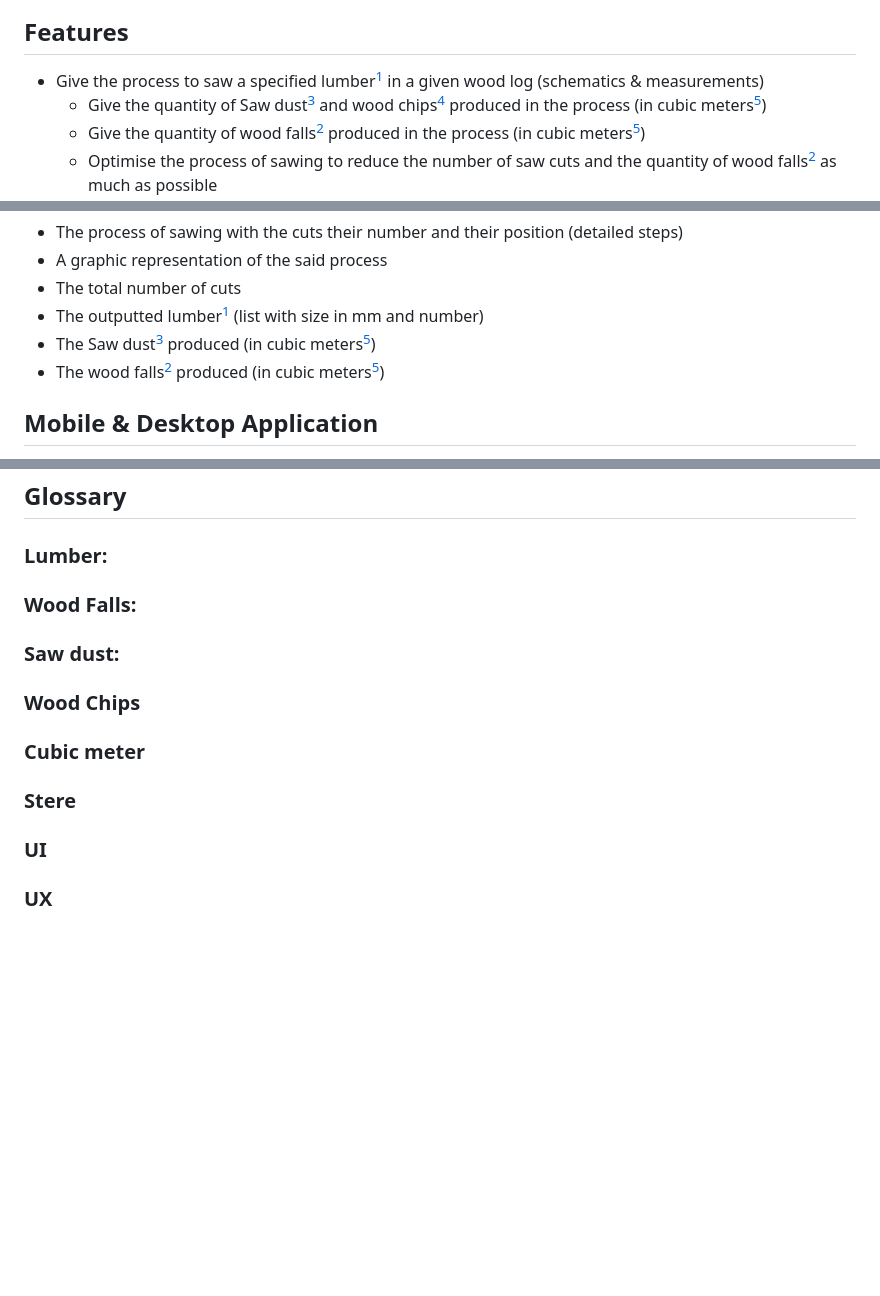
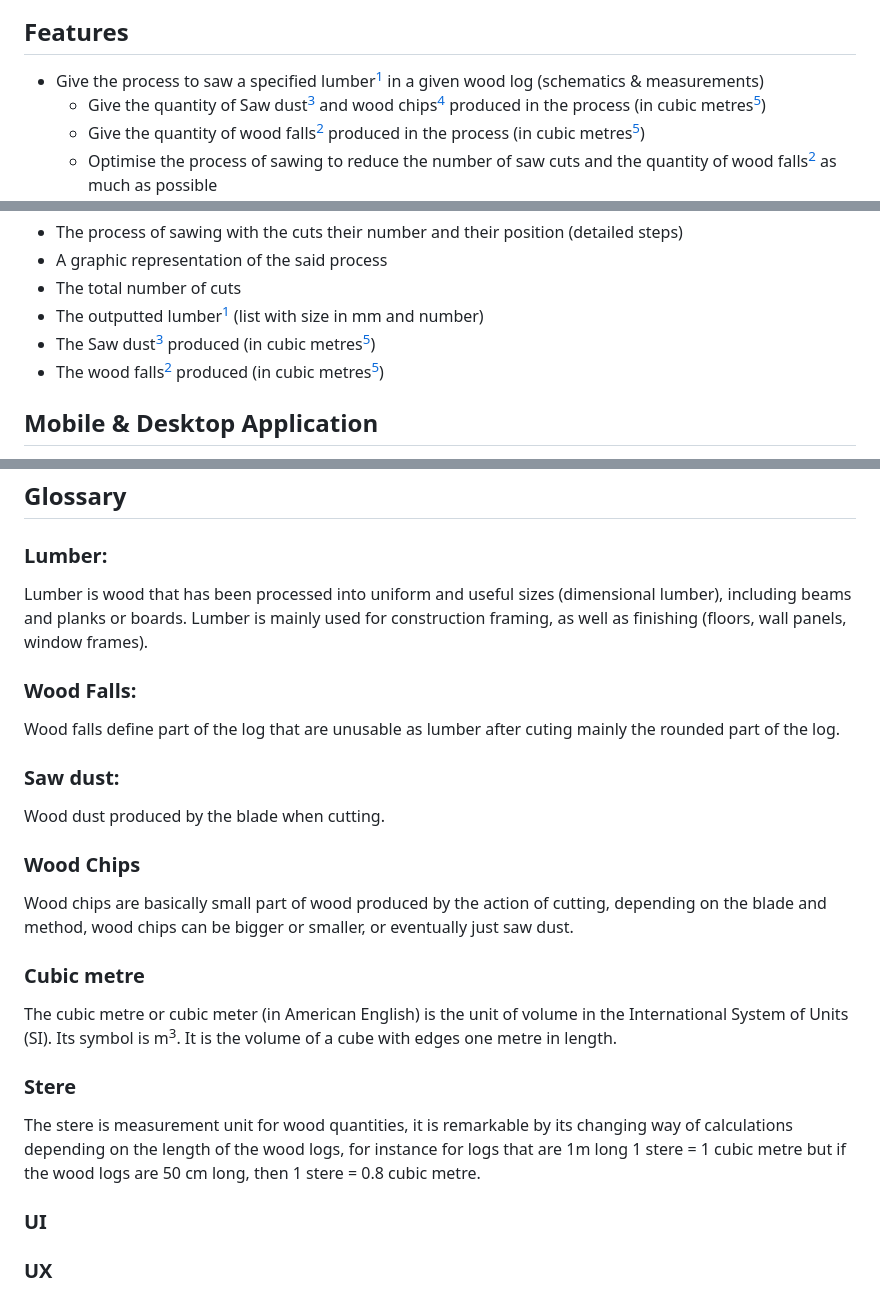
Before and after one commit to arthur-lemo1ne/Moon-Shot-LA, a Markdown page: Documents/Functional_Specifications.md, 3 parts joined by grey strips. Rendered like a GitHub page; blank space fills up the shorter version.

```diff
--- a/Documents/Functional_Specifications.md
+++ b/Documents/Functional_Specifications.md
@@ -39,8 +39,8 @@ Our Target audience will be small and medium sized sawmills that work with small
 ## <b>Features</b>
 
 - Give the process to saw a specified lumber<sup>[1](#lumber)</sup> in a given wood log (schematics & measurements)
-    - Give the quantity of Saw dust<sup>[3](#saw-dust)</sup> and wood chips<sup>[4](#wood-chips)</sup> produced in the process (in cubic meters<sup>[5](#cubic-meter)</sup>)
-    - Give the quantity of wood falls<sup>[2](#wood-falls)</sup> produced in the process (in cubic meters<sup>[5](#cubic-meter)</sup>)
+    - Give the quantity of Saw dust<sup>[3](#saw-dust)</sup> and wood chips<sup>[4](#wood-chips)</sup> produced in the process (in cubic metres<sup>[5](#cubic-metre)</sup>)
+    - Give the quantity of wood falls<sup>[2](#wood-falls)</sup> produced in the process (in cubic metres<sup>[5](#cubic-metre)</sup>)
     - Optimise the process of sawing to reduce the number of saw cuts and the quantity of wood falls<sup>[2](#wood-falls)</sup> as much as possible
 - Give different possibility of additional lumber<sup>[1](#lumber)</sup> that can be produce from the same log beside the wanted piece (list of outputted lumber<sup>[1](#lumber)</sup> and number of cuts needed with schematics)
     - Have a table of wanted lumber<sup>[1](#lumber)</sup> from which the software would determine which pieces to incorporate in the additional possible lumber<sup>[1](#lumber)</sup>
@@ -148,8 +144,8 @@ The output of the algorithm will be the following:
 - A graphic representation of the said process
 - The total number of cuts
 - The outputted lumber<sup>[1](#lumber)</sup> (list with size in mm and number)
-- The Saw dust<sup>[3](#saw-dust)</sup> produced (in cubic meters<sup>[5](#cubic-meter)</sup>)
-- The wood falls<sup>[2](#wood-falls)</sup> produced (in cubic meters<sup>[5](#cubic-meter)</sup>)
+- The Saw dust<sup>[3](#saw-dust)</sup> produced (in cubic metres<sup>[5](#cubic-metre)</sup>)
+- The wood falls<sup>[2](#wood-falls)</sup> produced (in cubic metres<sup>[5](#cubic-metre)</sup>)
 
 
 ## <b>Mobile & Desktop Application</b>
@@ -249,15 +245,27 @@ The alerts will be an optional feature that the user can activate on specific st
 
 ### Lumber:
 
+Lumber is wood that has been processed into uniform and useful sizes (dimensional lumber), including beams and planks or boards. Lumber is mainly used for construction framing, as well as finishing (floors, wall panels, window frames).
+
 ### Wood Falls:
+
+Wood falls define part of the log that are unusable as lumber after cuting mainly the rounded part of the log.
 
 ### Saw dust:
 
+Wood dust produced by the blade when cutting.
+
 ### Wood Chips
 
-### Cubic meter
+Wood chips are basically small part of wood produced by the action of cutting, depending on the blade and method, wood chips can be bigger or smaller, or eventually just saw dust.
+
+### Cubic metre
+
+The cubic metre  or cubic meter (in American English) is the unit of volume in the International System of Units (SI). Its symbol is m<sup>3</sup>. It is the volume of a cube with edges one metre in length.
 
 ### Stere
+
+The stere is measurement unit for wood quantities, it is remarkable by its changing way of calculations depending on the length of the wood logs, for instance for logs that are 1m long 1 stere = 1 cubic metre but if the wood logs are 50 cm long, then 1 stere = 0.8 cubic metre.
 
 ### UI
 
```
Also changed, not shown: other parts of Documents/Functional_Specifications.md (+1 -5 lines).
